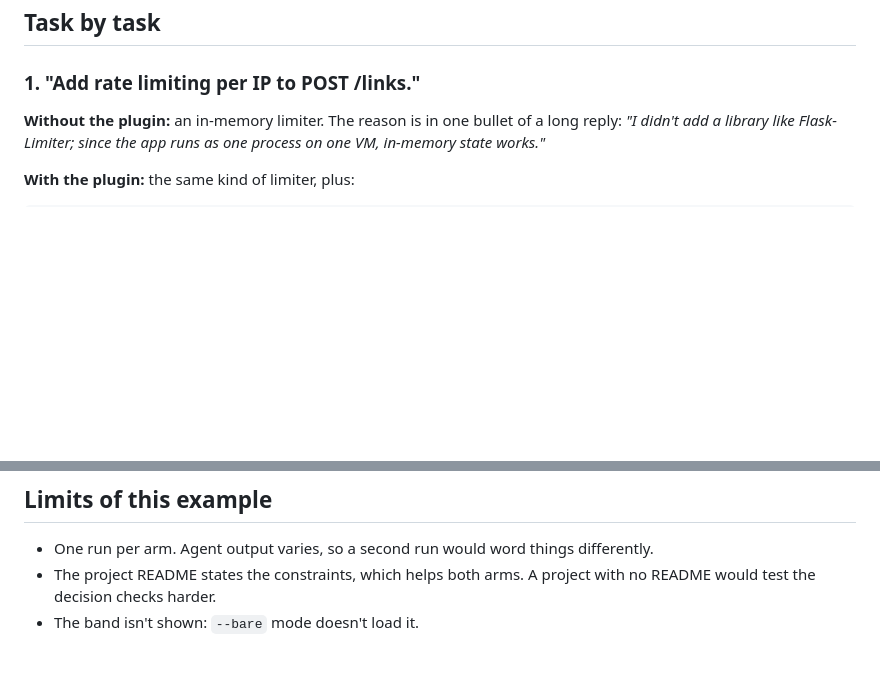
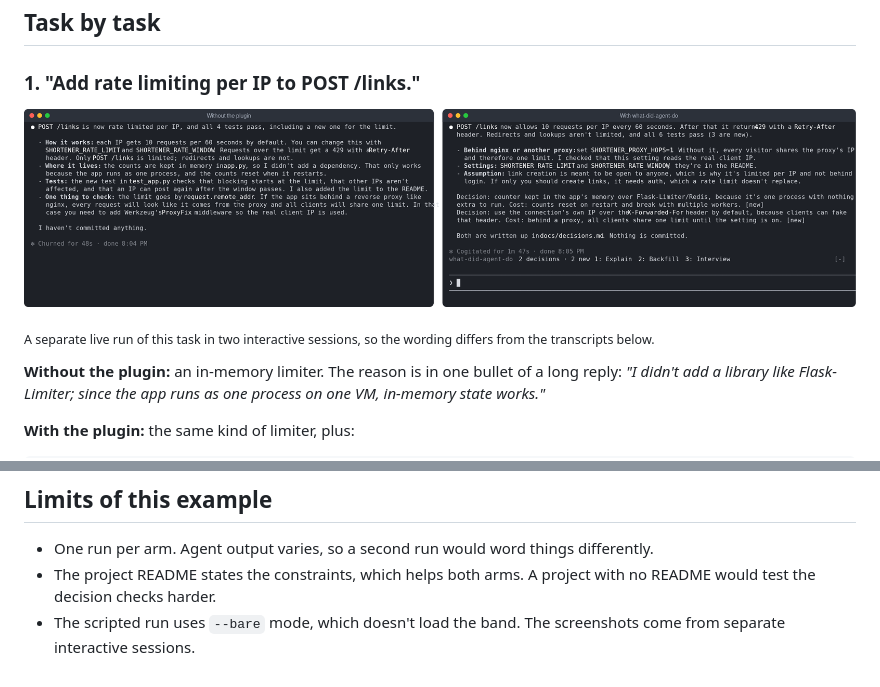
Before and after one commit to HQingXuan/What-did-agent-do, a Markdown page: examples/url-shortener/README.md, 2 parts joined by grey strips. Rendered like a GitHub page; pictures changed too: assets/before-after.png (added); blank space fills up the shorter version.

```diff
--- a/examples/url-shortener/README.md
+++ b/examples/url-shortener/README.md
@@ -23,6 +23,10 @@ The difference is what you are left holding afterwards:
 ## Task by task
 
 ### 1. "Add rate limiting per IP to POST /links."
+
+![Two live Claude Code sessions after the same task. Left, without the plugin: a long reply. Right, with the plugin: the same kind of limiter, two Decision lines, and the band showing 2 decisions.](../../assets/before-after.png)
+
+<sub>A separate live run of this task in two interactive sessions, so the wording differs from the transcripts below.</sub>
 
 **Without the plugin:** an in-memory limiter. The reason is in one bullet of a long reply: *"I didn't add a library like Flask-Limiter; since the app runs as one process on one VM, in-memory state works."*
 
@@ -90,4 +94,4 @@ Agent: Right: keeping things simple is a theme you can defend here (D-001, D-003
 
 - One run per arm. Agent output varies, so a second run would word things differently.
 - The project README states the constraints, which helps both arms. A project with no README would test the decision checks harder.
-- The band isn't shown: `--bare` mode doesn't load it.
+- The scripted run uses `--bare` mode, which doesn't load the band. The screenshots come from separate interactive sessions.
```
Also changed, not shown: README.md (+6 -6 lines), assets/band.png (added), assets/explain.png (added), 1 other file.
